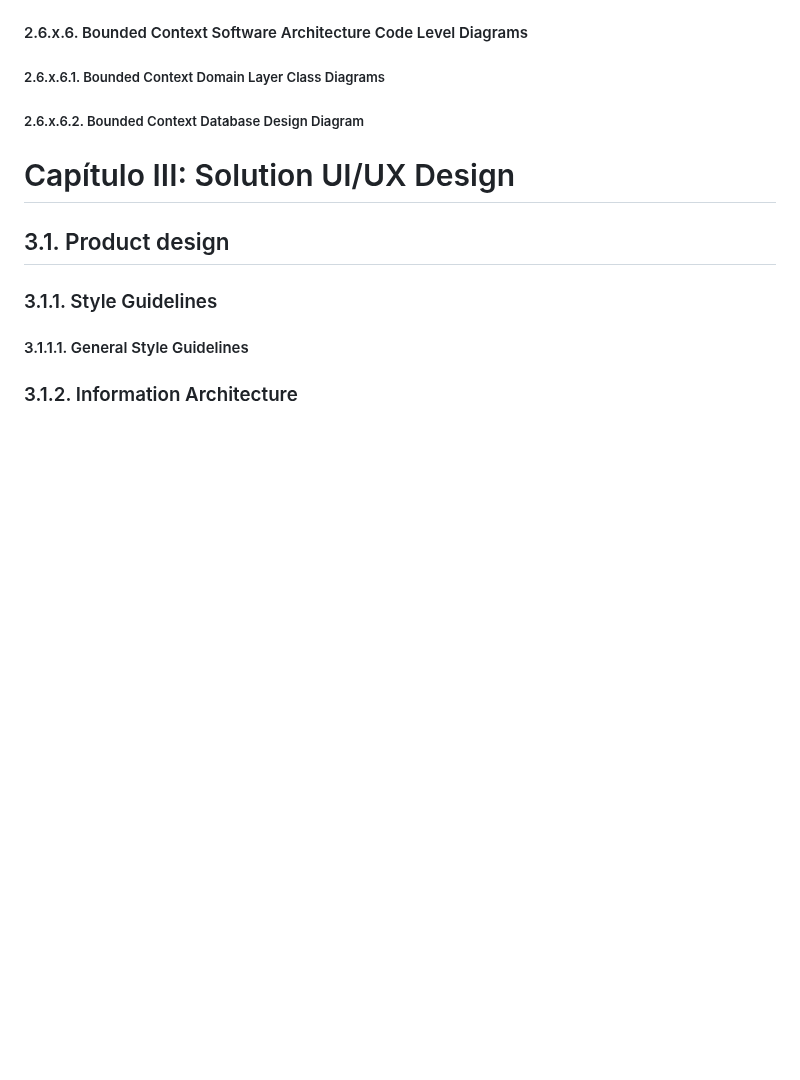
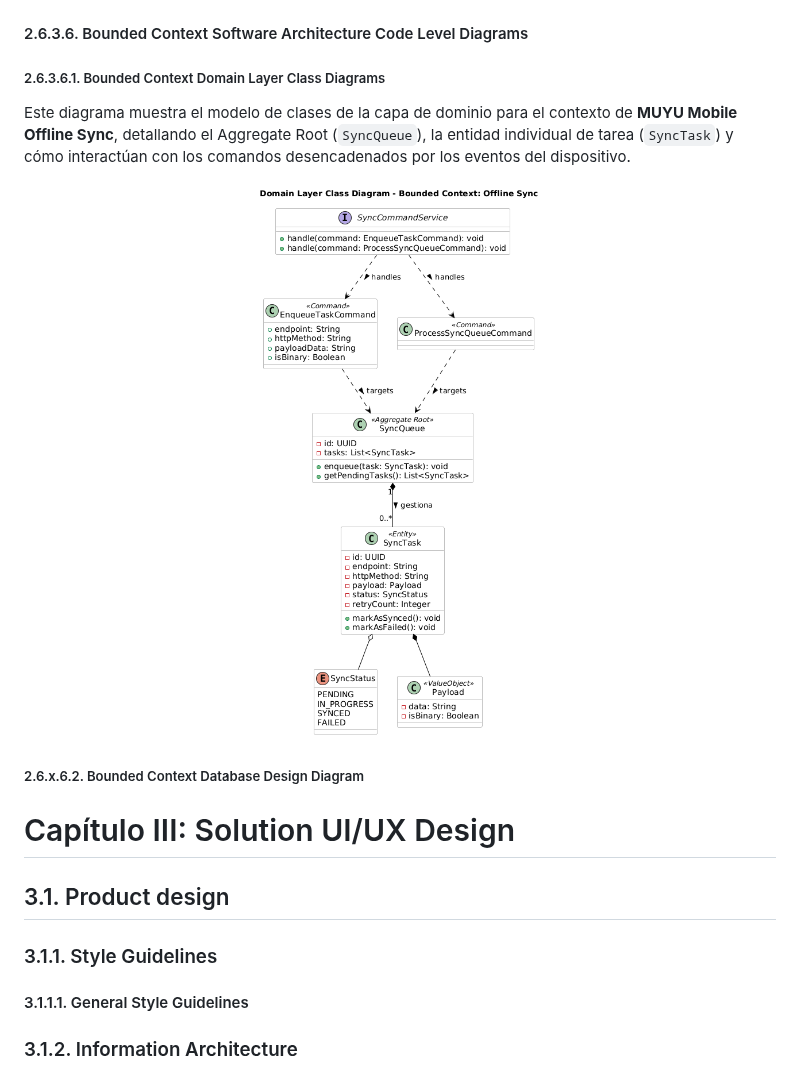
Before and after one commit to upc-pre-202620-1acc0238-13981-AllpaTech/muyu-report, a Markdown page: README.md, the part around the change. Rendered like a GitHub page; pictures changed too: assets/images/chapter02/class_diagram_MUYU_mobile.png (added); blank space fills up the shorter version.

Commit message:
docs(chapter-02): update Bounded Context Software Architecture section with domain layer class diagrams for MUYU Mobile Offline Sync

```diff
--- a/README.md
+++ b/README.md
@@ -1619,8 +1619,16 @@ Este diagrama detalla la arquitectura interna del motor de sincronización offli
   <img src="assets/images/chapter02/level_diagrams_MUYU_mobile.png" alt="Contract Escrow Component Diagram" width="800" />
 </div>
 
-#### 2.6.x.6. Bounded Context Software Architecture Code Level Diagrams
-##### 2.6.x.6.1. Bounded Context Domain Layer Class Diagrams
+#### 2.6.3.6. Bounded Context Software Architecture Code Level Diagrams
+##### 2.6.3.6.1. Bounded Context Domain Layer Class Diagrams
+
+Este diagrama muestra el modelo de clases de la capa de dominio para el contexto de **MUYU Mobile Offline Sync**, detallando el
+Aggregate Root (`SyncQueue`), la entidad individual de tarea (`SyncTask`) y cómo interactúan con los comandos desencadenados por los eventos del dispositivo.
+
+<div align="center">
+  <img src="assets/images/chapter02/class_diagram_MUYU_mobile.png" alt="Contract Escrow Class Diagram" width="800" />
+</div>
+
 ##### 2.6.x.6.2. Bounded Context Database Design Diagram
 
 
```
